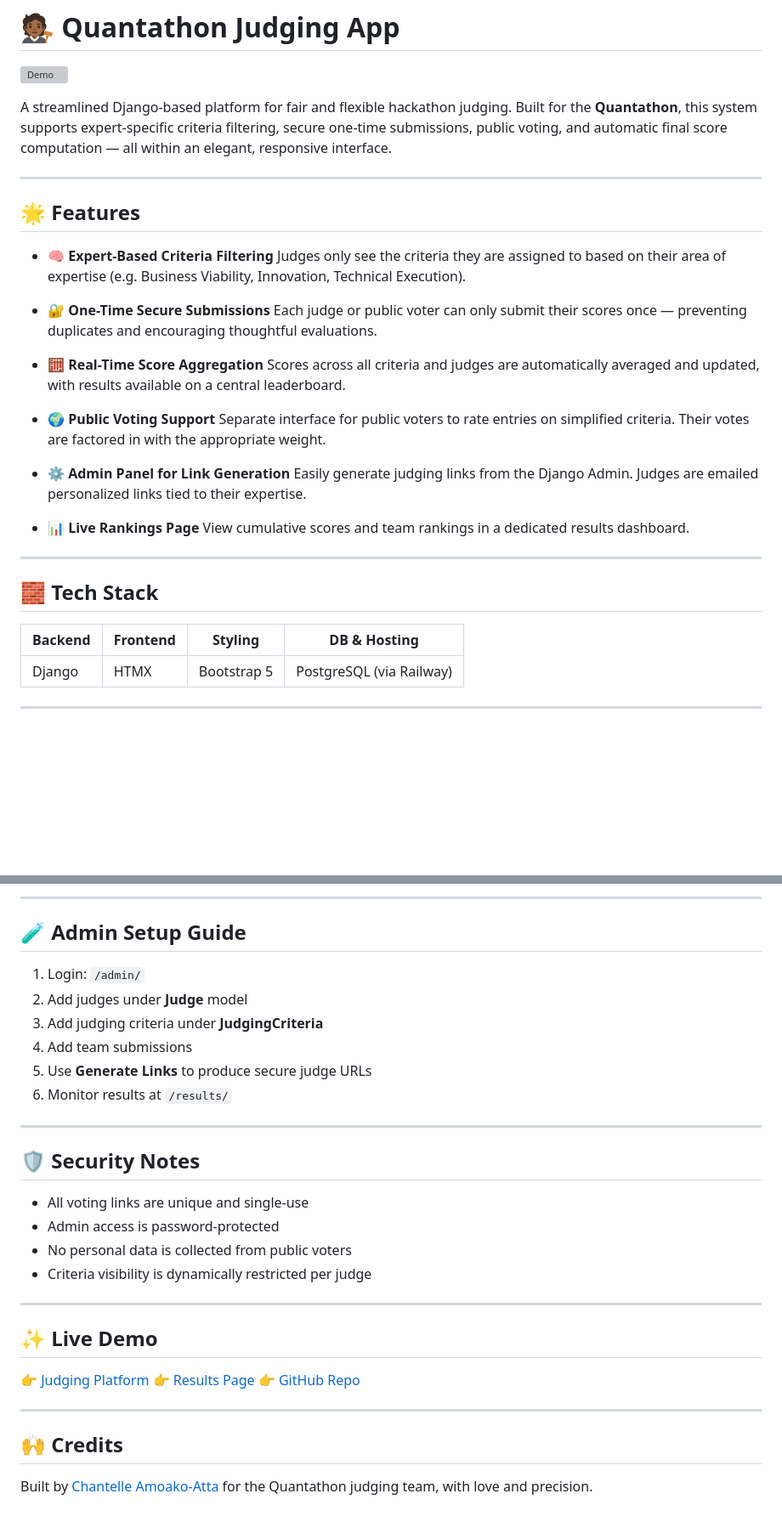
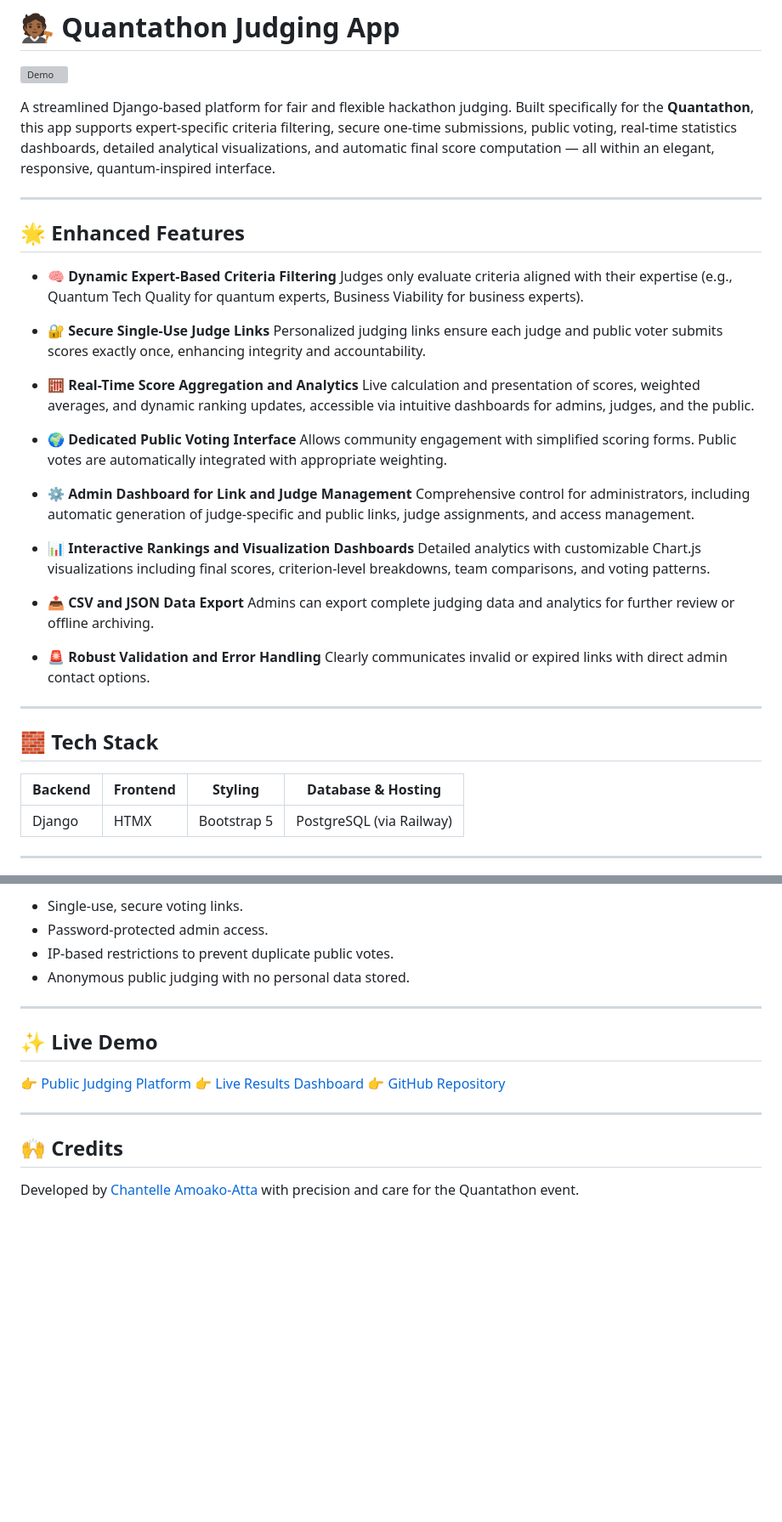
Before and after one commit to ChantelleAA/judging_criteria, a Markdown page: README.md, 2 parts joined by grey strips. Shown at 85% size. Rendered like a GitHub page; blank space fills up the shorter version; grey boxes are pictures that could not be loaded.

```diff
--- a/README.md
+++ b/README.md
@@ -2,35 +2,41 @@
 
 ![Demo](https://github.com/ChantelleAA/ChantelleAA/blob/main/judging_demo.gif)
 
-A streamlined Django-based platform for fair and flexible hackathon judging. Built for the **Quantathon**, this system supports expert-specific criteria filtering, secure one-time submissions, public voting, and automatic final score computation — all within an elegant, responsive interface.
+A streamlined Django-based platform for fair and flexible hackathon judging. Built specifically for the **Quantathon**, this app supports expert-specific criteria filtering, secure one-time submissions, public voting, real-time statistics dashboards, detailed analytical visualizations, and automatic final score computation — all within an elegant, responsive, quantum-inspired interface.
 
 ---
 
-## 🌟 Features
+## 🌟 Enhanced Features
 
-* 🧠 **Expert-Based Criteria Filtering**
-  Judges only see the criteria they are assigned to based on their area of expertise (e.g. Business Viability, Innovation, Technical Execution).
+* 🧠 **Dynamic Expert-Based Criteria Filtering**
+  Judges only evaluate criteria aligned with their expertise (e.g., Quantum Tech Quality for quantum experts, Business Viability for business experts).
 
-* 🔐 **One-Time Secure Submissions**
-  Each judge or public voter can only submit their scores once — preventing duplicates and encouraging thoughtful evaluations.
+* 🔐 **Secure Single-Use Judge Links**
+  Personalized judging links ensure each judge and public voter submits scores exactly once, enhancing integrity and accountability.
 
-* 🧮 **Real-Time Score Aggregation**
-  Scores across all criteria and judges are automatically averaged and updated, with results available on a central leaderboard.
+* 🧮 **Real-Time Score Aggregation and Analytics**
+  Live calculation and presentation of scores, weighted averages, and dynamic ranking updates, accessible via intuitive dashboards for admins, judges, and the public.
 
-* 🌍 **Public Voting Support**
-  Separate interface for public voters to rate entries on simplified criteria. Their votes are factored in with the appropriate weight.
+* 🌍 **Dedicated Public Voting Interface**
+  Allows community engagement with simplified scoring forms. Public votes are automatically integrated with appropriate weighting.
 
-* ⚙️ **Admin Panel for Link Generation**
-  Easily generate judging links from the Django Admin. Judges are emailed personalized links tied to their expertise.
+* ⚙️ **Admin Dashboard for Link and Judge Management**
+  Comprehensive control for administrators, including automatic generation of judge-specific and public links, judge assignments, and access management.
 
-* 📊 **Live Rankings Page**
-  View cumulative scores and team rankings in a dedicated results dashboard.
+* 📊 **Interactive Rankings and Visualization Dashboards**
+  Detailed analytics with customizable Chart.js visualizations including final scores, criterion-level breakdowns, team comparisons, and voting patterns.
+
+* 📤 **CSV and JSON Data Export**
+  Admins can export complete judging data and analytics for further review or offline archiving.
+
+* 🚨 **Robust Validation and Error Handling**
+  Clearly communicates invalid or expired links with direct admin contact options.
 
 ---
 
 ## 🧱 Tech Stack
 
-| Backend | Frontend | Styling     | DB & Hosting             |
+| Backend | Frontend | Styling     | Database & Hosting       |
 | ------- | -------- | ----------- | ------------------------ |
 | Django  | HTMX     | Bootstrap 5 | PostgreSQL (via Railway) |
 
@@ -116,33 +105,18 @@ judging_criteria/
----
-
-## 🧪 Admin Setup Guide
-
-1. Login: `/admin/`
-2. Add judges under **Judge** model
-3. Add judging criteria under **JudgingCriteria**
-4. Add team submissions
-5. Use **Generate Links** to produce secure judge URLs
-6. Monitor results at `/results/`
-
----
-
-## 🛡️ Security Notes
-
-* All voting links are unique and single-use
-* Admin access is password-protected
-* No personal data is collected from public voters
-* Criteria visibility is dynamically restricted per judge
+* Single-use, secure voting links.
+* Password-protected admin access.
+* IP-based restrictions to prevent duplicate public votes.
+* Anonymous public judging with no personal data stored.
 
 ---
 
 ## ✨ Live Demo
 
-👉 [Judging Platform](https://judgingcriteria-production.up.railway.app/)
-👉 [Results Page](https://judgingcriteria-production.up.railway.app/results/)
-👉 [GitHub Repo](https://github.com/ChantelleAA/judging_criteria)
+👉 [Public Judging Platform](https://judgingcriteria-production.up.railway.app/public-judge/)
+👉 [Live Results Dashboard](https://judgingcriteria-production.up.railway.app/public-results/)
+👉 [GitHub Repository](https://github.com/ChantelleAA/judging_criteria)
 
 ---
 
 ## 🙌 Credits
 
-Built by [Chantelle Amoako-Atta](https://linkedin.com/in/chantelleaa) for the Quantathon judging team, with love and precision.
+Developed by [Chantelle Amoako-Atta](https://linkedin.com/in/chantelleaa) with precision and care for the Quantathon event.
```
Also changed, not shown: other parts of README.md (+26 -43 lines).
